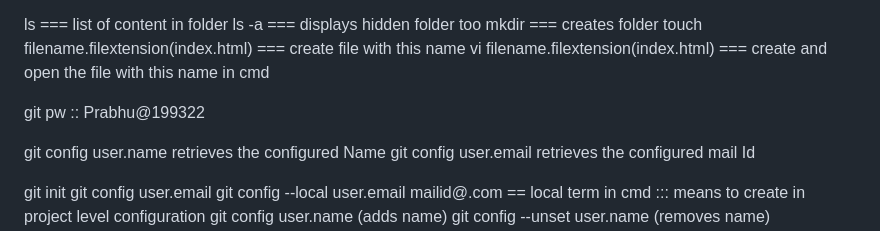
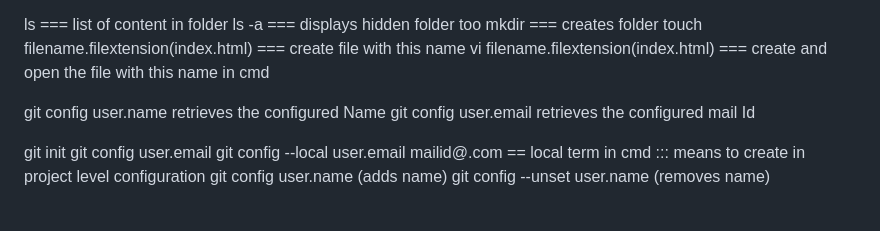
Before and after one commit to rsrPrabhu/GitPractice, a Markdown page: README.md, the part around the change. GitHub-like rendering; blank space fills up the shorter version.

```diff
--- a/README.md
+++ b/README.md
@@ -25,7 +25,6 @@ mkdir   ===  creates folder
 touch filename.filextension(index.html)  ===  create file with this name
 vi filename.filextension(index.html)  ===  create and open the file with this name in cmd
 
-git pw :: Prabhu@199322
 
 git config user.name    retrieves the configured Name
 git config user.email   retrieves the configured mail Id
```
